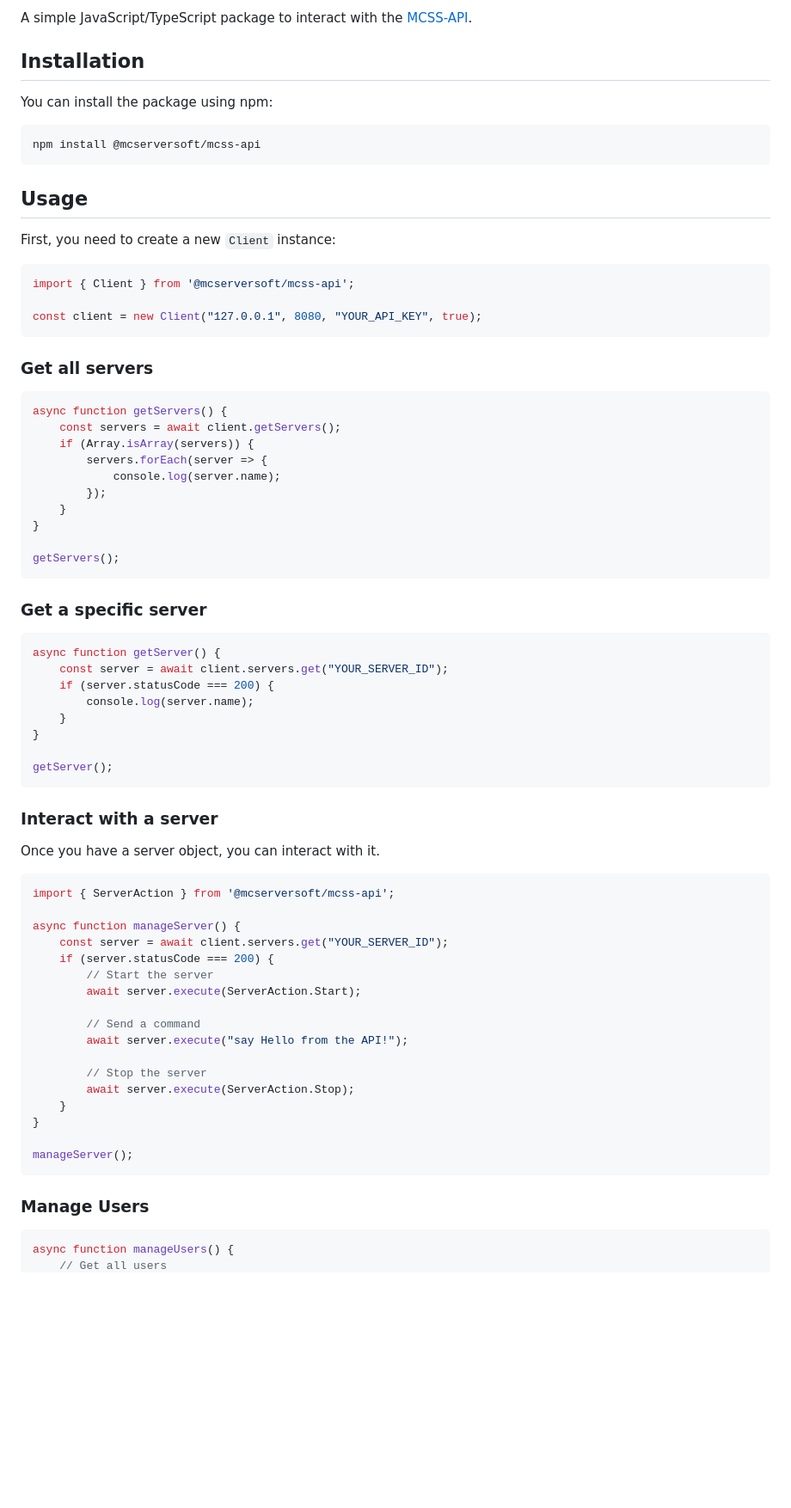
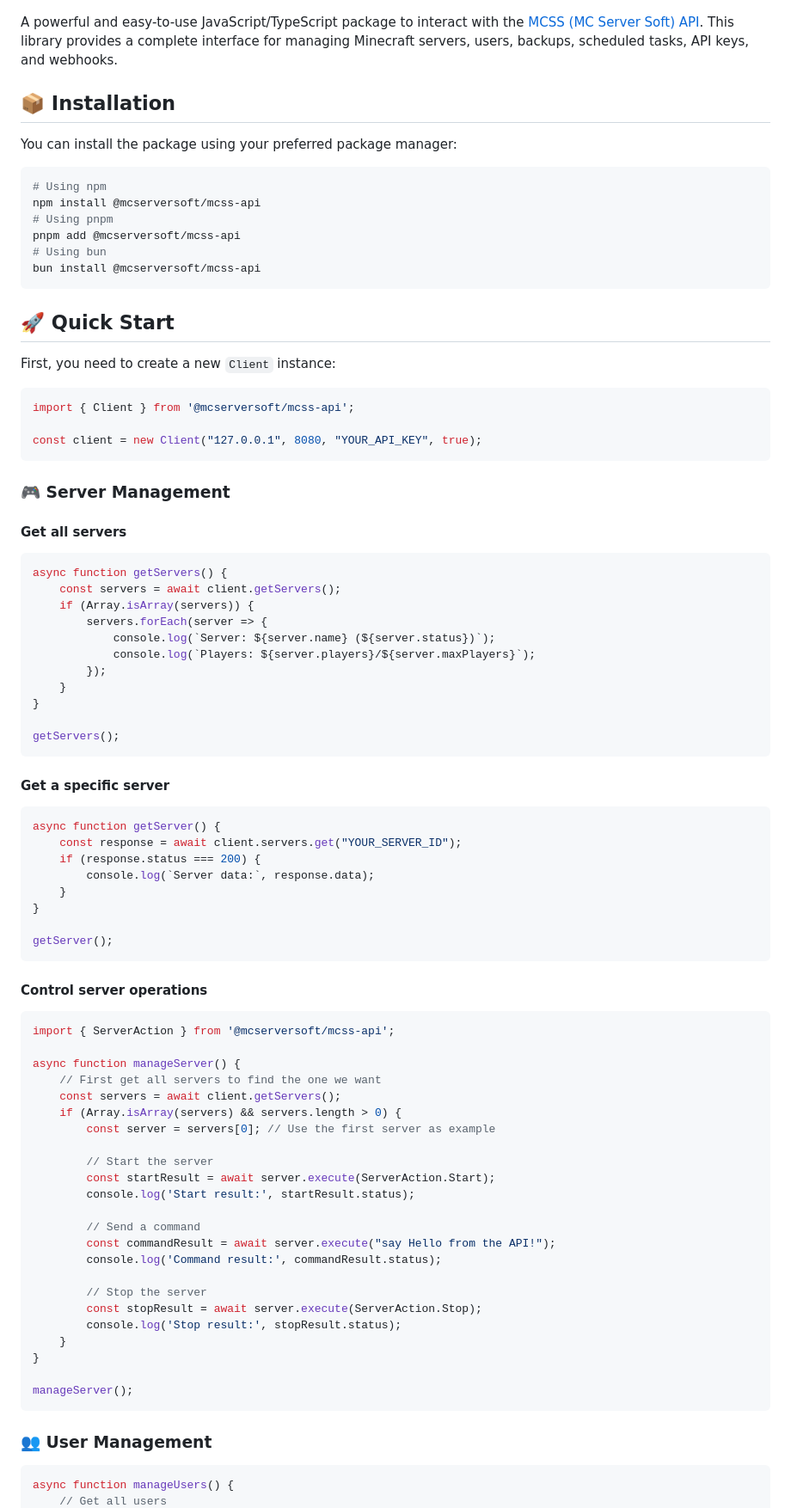
Before and after one commit to mcserversoft-community/mcss-api-js, a Markdown page: README.md, the part around the change printed below. Shown: that part at 86% size. GitHub-like rendering; blank space fills up the shorter version.

````diff
--- a/README.md
+++ b/README.md
@@ -5,15 +10,22 @@
 
-A simple JavaScript/TypeScript package to interact with the [MCSS-API](https://github.com/mcserversoft/mcss).
+</div>
 
-## Installation
+A powerful and easy-to-use JavaScript/TypeScript package to interact with the [MCSS (MC Server Soft) API](https://www.mcserversoft.com/). This library provides a complete interface for managing Minecraft servers, users, backups, scheduled tasks, API keys, and webhooks.
 
-You can install the package using npm:
+## 📦 Installation
+
+You can install the package using your preferred package manager:
 
 ```bash
+# Using npm
 npm install @mcserversoft/mcss-api
+# Using pnpm
+pnpm add @mcserversoft/mcss-api
+# Using bun
+bun install @mcserversoft/mcss-api
 ```
 
-## Usage
+## 🚀 Quick Start
 
 First, you need to create a new `Client` instance:
 
@@ -23,14 +35,17 @@ import { Client } from '@mcserversoft/mcss-api';
 const client = new Client("127.0.0.1", 8080, "YOUR_API_KEY", true);
 ```
 
-### Get all servers
+### 🎮 Server Management
+
+#### Get all servers
 
 ```javascript
 async function getServers() {
     const servers = await client.getServers();
     if (Array.isArray(servers)) {
         servers.forEach(server => {
-            console.log(server.name);
+            console.log(`Server: ${server.name} (${server.status})`);
+            console.log(`Players: ${server.players}/${server.maxPlayers}`);
         });
     }
 }
@@ -38,44 +53,48 @@ async function getServers() {
 getServers();
 ```
 
-### Get a specific server
+#### Get a specific server
 
 ```javascript
 async function getServer() {
-    const server = await client.servers.get("YOUR_SERVER_ID");
-    if (server.statusCode === 200) {
-        console.log(server.name);
+    const response = await client.servers.get("YOUR_SERVER_ID");
+    if (response.status === 200) {
+        console.log(`Server data:`, response.data);
     }
 }
 
 getServer();
 ```
 
-### Interact with a server
-
-Once you have a server object, you can interact with it.
+#### Control server operations
 
 ```javascript
 import { ServerAction } from '@mcserversoft/mcss-api';
 
 async function manageServer() {
-    const server = await client.servers.get("YOUR_SERVER_ID");
-    if (server.statusCode === 200) {
+    // First get all servers to find the one we want
+    const servers = await client.getServers();
+    if (Array.isArray(servers) && servers.length > 0) {
+        const server = servers[0]; // Use the first server as example
+
         // Start the server
-        await server.execute(ServerAction.Start);
+        const startResult = await server.execute(ServerAction.Start);
+        console.log('Start result:', startResult.status);
 
         // Send a command
-        await server.execute("say Hello from the API!");
+        const commandResult = await server.execute("say Hello from the API!");
+        console.log('Command result:', commandResult.status);
 
         // Stop the server
-        await server.execute(ServerAction.Stop);
+        const stopResult = await server.execute(ServerAction.Stop);
+        console.log('Stop result:', stopResult.status);
     }
 }
 
 manageServer();
 ```
 
-### Manage Users
+### 👥 User Management
 
 ```javascript
 async function manageUsers() {
````
Also changed, not shown: other parts of README.md (+120 -31 lines).
